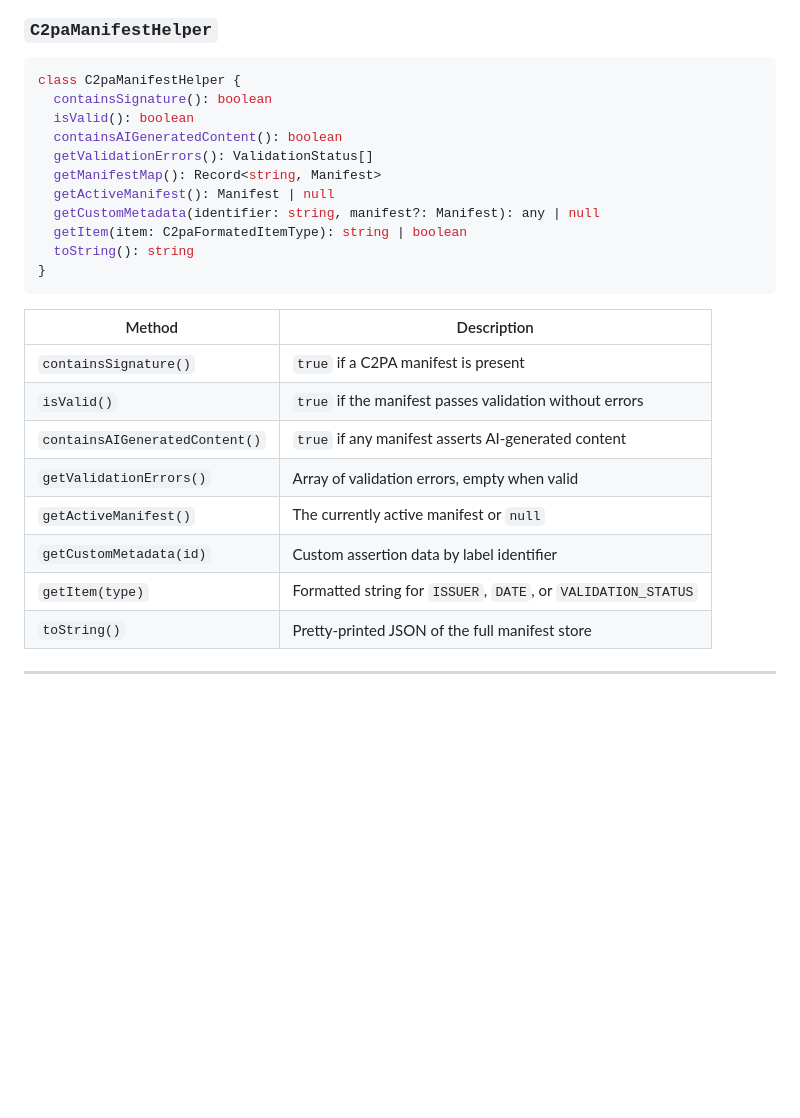
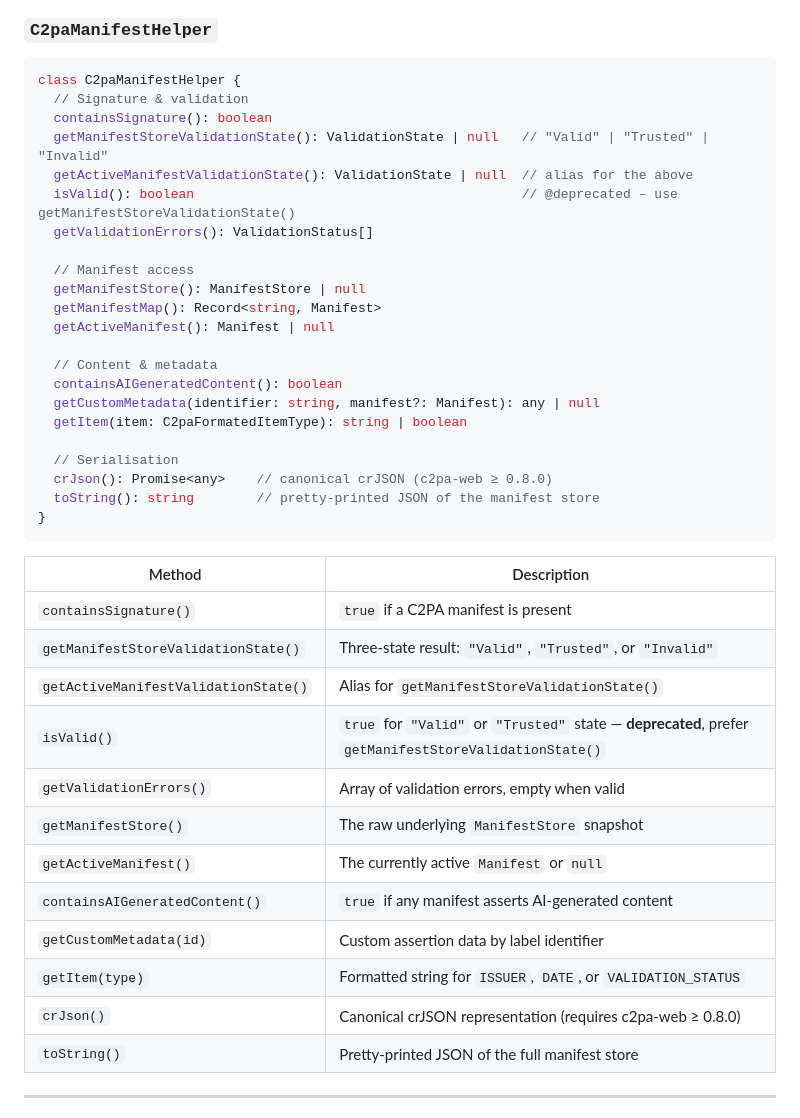
Before and after one commit to ARD-C2PA-SAMPLES/C2PA-hls.js-validation, a Markdown page: README.md, the part around the change. GitHub-like rendering; blank space fills up the shorter version.

Commit message:
docs: update README with getManifestStoreValidationState, getManifestStore, crJson

````diff
--- a/README.md
+++ b/README.md
@@ -145,27 +145,42 @@ interface TrustSettings {
 
 ```typescript
 class C2paManifestHelper {
+  // Signature & validation
   containsSignature(): boolean
-  isValid(): boolean
-  containsAIGeneratedContent(): boolean
+  getManifestStoreValidationState(): ValidationState | null   // "Valid" | "Trusted" | "Invalid"
+  getActiveManifestValidationState(): ValidationState | null  // alias for the above
+  isValid(): boolean                                          // @deprecated – use getManifestStoreValidationState()
   getValidationErrors(): ValidationStatus[]
+
+  // Manifest access
+  getManifestStore(): ManifestStore | null
   getManifestMap(): Record<string, Manifest>
   getActiveManifest(): Manifest | null
+
+  // Content & metadata
+  containsAIGeneratedContent(): boolean
   getCustomMetadata(identifier: string, manifest?: Manifest): any | null
   getItem(item: C2paFormatedItemType): string | boolean
-  toString(): string
+
+  // Serialisation
+  crJson(): Promise<any>    // canonical crJSON (c2pa-web ≥ 0.8.0)
+  toString(): string        // pretty-printed JSON of the manifest store
 }
 ```
 
 | Method | Description |
 |--------|-------------|
 | `containsSignature()` | `true` if a C2PA manifest is present |
-| `isValid()` | `true` if the manifest passes validation without errors |
+| `getManifestStoreValidationState()` | Three-state result: `"Valid"`, `"Trusted"`, or `"Invalid"` |
+| `getActiveManifestValidationState()` | Alias for `getManifestStoreValidationState()` |
+| `isValid()` | `true` for `"Valid"` or `"Trusted"` state — **deprecated**, prefer `getManifestStoreValidationState()` |
+| `getValidationErrors()` | Array of validation errors, empty when valid |
+| `getManifestStore()` | The raw underlying `ManifestStore` snapshot |
+| `getActiveManifest()` | The currently active `Manifest` or `null` |
 | `containsAIGeneratedContent()` | `true` if any manifest asserts AI-generated content |
-| `getValidationErrors()` | Array of validation errors, empty when valid |
-| `getActiveManifest()` | The currently active manifest or `null` |
 | `getCustomMetadata(id)` | Custom assertion data by label identifier |
 | `getItem(type)` | Formatted string for `ISSUER`, `DATE`, or `VALIDATION_STATUS` |
+| `crJson()` | Canonical crJSON representation (requires c2pa-web ≥ 0.8.0) |
 | `toString()` | Pretty-printed JSON of the full manifest store |
 
 ---
````
